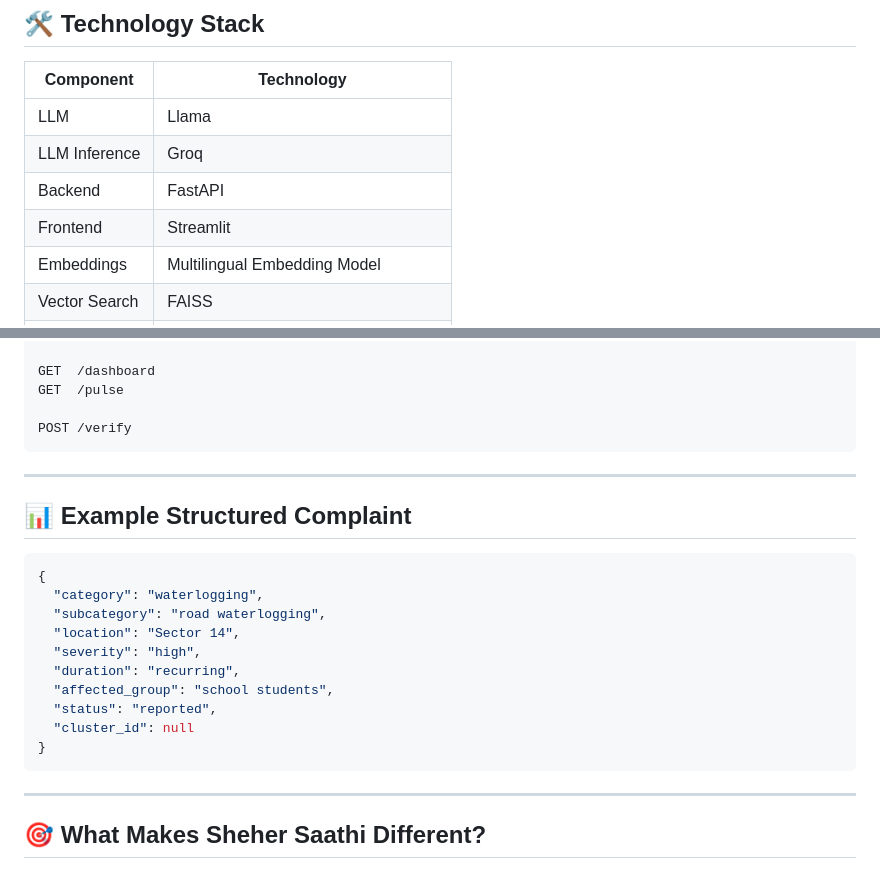
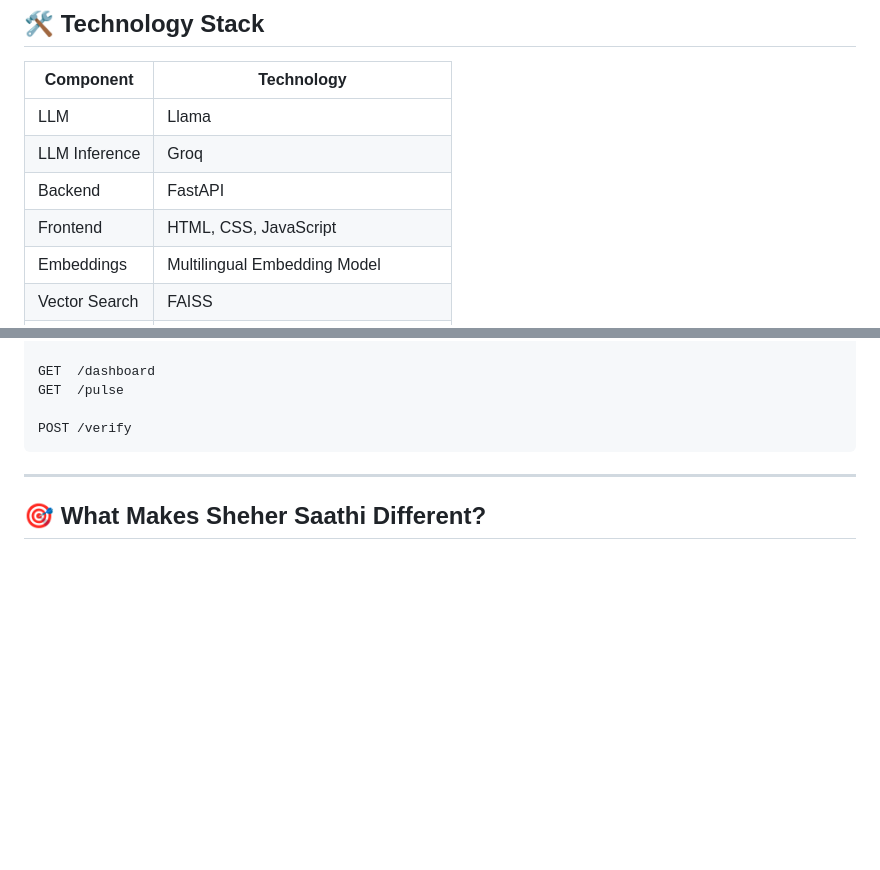
Before and after one commit to Vidhimaheshwari013/Sheher-Saathi-, a Markdown page: README.md, 2 parts joined by grey strips. GitHub-like rendering; blank space fills up the shorter version.

````diff
--- a/README.md
+++ b/README.md
@@ -234,7 +234,7 @@ Human Verification & Action
 | LLM           | Llama                                |
 | LLM Inference | Groq                                 |
 | Backend       | FastAPI                              |
-| Frontend      | Streamlit                            |
+| Frontend      | HTML, CSS, JavaScript                           |
 | Embeddings    | Multilingual Embedding Model         |
 | Vector Search | FAISS                                |
 | Clustering    | DBSCAN / Similarity-based Clustering |
@@ -258,23 +258,6 @@ GET  /dashboard
 GET  /pulse
 
 POST /verify
-```
-
----
-
-## 📊 Example Structured Complaint
-
-```json
-{
-  "category": "waterlogging",
-  "subcategory": "road waterlogging",
-  "location": "Sector 14",
-  "severity": "high",
-  "duration": "recurring",
-  "affected_group": "school students",
-  "status": "reported",
-  "cluster_id": null
-}
 ```
 
 ---
````
